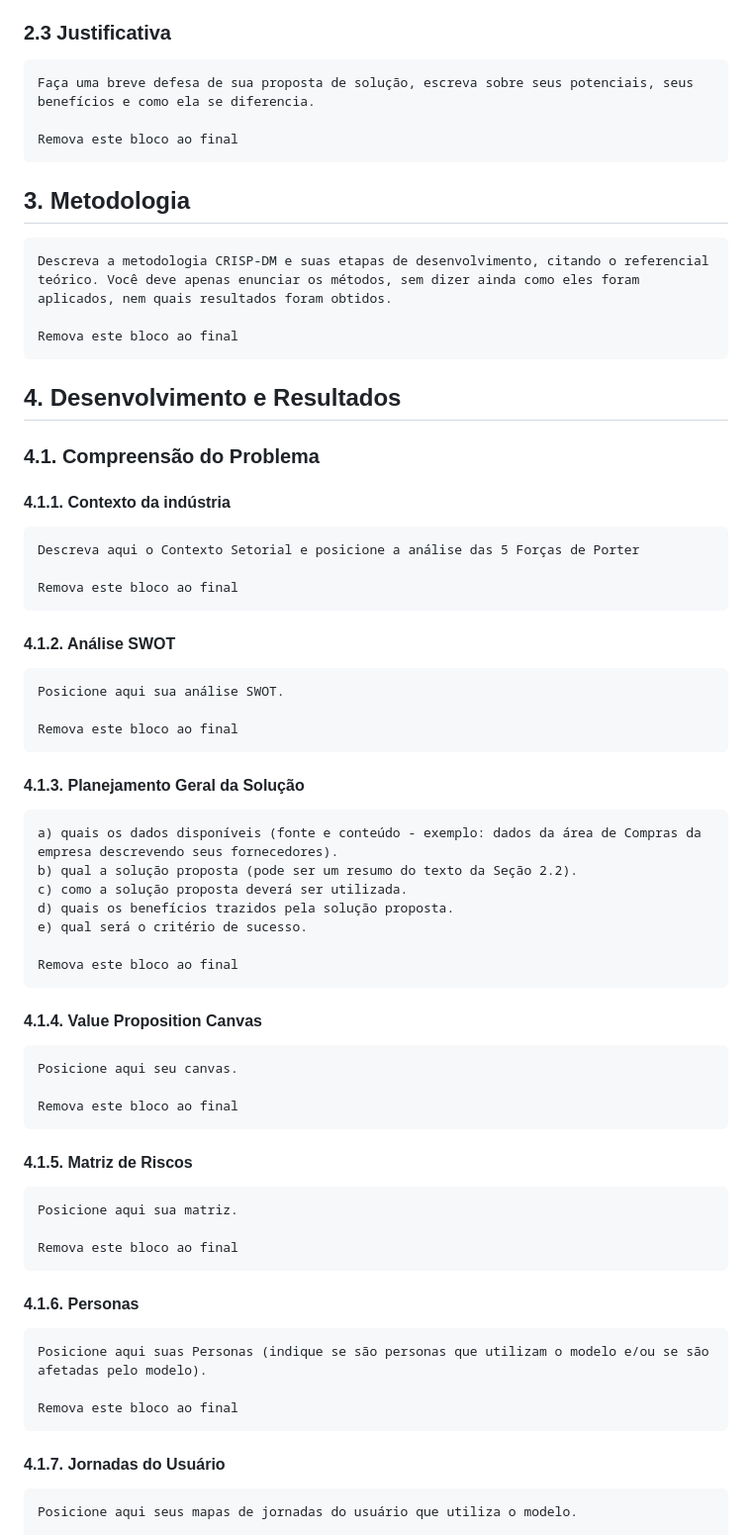
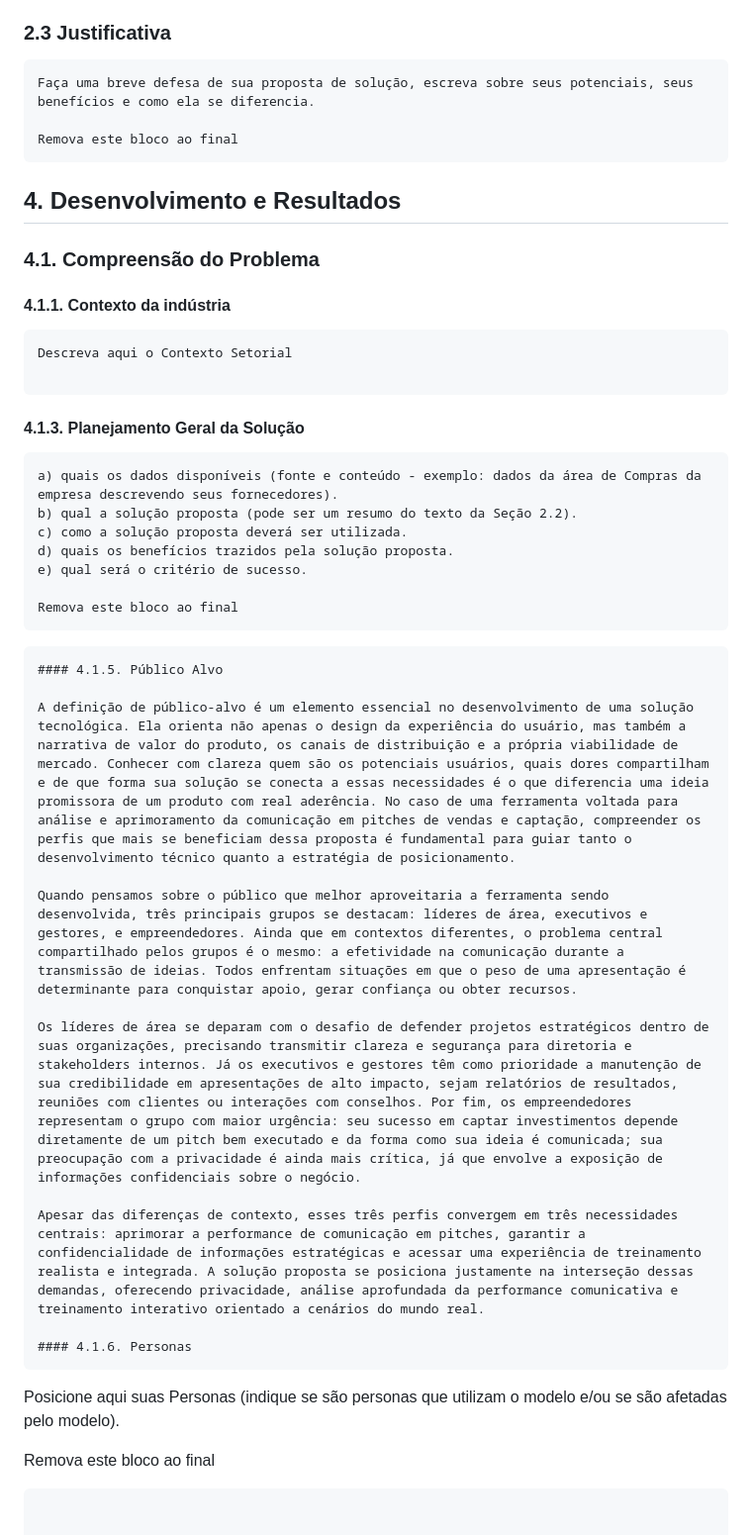
Before and after one commit to MZMS1510/edge-ai-hackathon, a Markdown page: documents/documentacao.md, the part around one of its changes. Shown at 99% size. Rendered like a GitHub page.

````diff
--- a/documents/documentacao.md
+++ b/documents/documentacao.md
@@ -56,26 +56,12 @@ Faça uma breve defesa de sua proposta de solução, escreva sobre seus potencia
 Remova este bloco ao final
 ```
 
-## <a name="c3"></a>3. Metodologia
-```
-Descreva a metodologia CRISP-DM e suas etapas de desenvolvimento, citando o referencial teórico. Você deve apenas enunciar os métodos, sem dizer ainda como eles foram aplicados, nem quais resultados foram obtidos.
-
-Remova este bloco ao final
-```
-
 ## <a name="c4"></a>4. Desenvolvimento e Resultados
 ### 4.1. Compreensão do Problema
 #### 4.1.1. Contexto da indústria
 ```
-Descreva aqui o Contexto Setorial e posicione a análise das 5 Forças de Porter
+Descreva aqui o Contexto Setorial
 
-Remova este bloco ao final
-```
-#### 4.1.2. Análise SWOT
-```
-Posicione aqui sua análise SWOT.
-
-Remova este bloco ao final
 ```
 
 #### 4.1.3. Planejamento Geral da Solução
@@ -89,19 +75,16 @@ e) qual será o critério de sucesso.
 Remova este bloco ao final
 ```
 
-#### 4.1.4. Value Proposition Canvas
 ```
-Posicione aqui seu canvas.
+#### 4.1.5. Público Alvo
 
-Remova este bloco ao final
-```
+A definição de público-alvo é um elemento essencial no desenvolvimento de uma solução tecnológica. Ela orienta não apenas o design da experiência do usuário, mas também a narrativa de valor do produto, os canais de distribuição e a própria viabilidade de mercado. Conhecer com clareza quem são os potenciais usuários, quais dores compartilham e de que forma sua solução se conecta a essas necessidades é o que diferencia uma ideia promissora de um produto com real aderência. No caso de uma ferramenta voltada para análise e aprimoramento da comunicação em pitches de vendas e captação, compreender os perfis que mais se beneficiam dessa proposta é fundamental para guiar tanto o desenvolvimento técnico quanto a estratégia de posicionamento.
 
-#### 4.1.5. Matriz de Riscos
-```
-Posicione aqui sua matriz.
+Quando pensamos sobre o público que melhor aproveitaria a ferramenta sendo desenvolvida, três principais grupos se destacam: líderes de área, executivos e gestores, e empreendedores. Ainda que em contextos diferentes, o problema central compartilhado pelos grupos é o mesmo: a efetividade na comunicação durante a transmissão de ideias. Todos enfrentam situações em que o peso de uma apresentação é determinante para conquistar apoio, gerar confiança ou obter recursos.
 
-Remova este bloco ao final
-```
+Os líderes de área se deparam com o desafio de defender projetos estratégicos dentro de suas organizações, precisando transmitir clareza e segurança para diretoria e stakeholders internos. Já os executivos e gestores têm como prioridade a manutenção de sua credibilidade em apresentações de alto impacto, sejam relatórios de resultados, reuniões com clientes ou interações com conselhos. Por fim, os empreendedores representam o grupo com maior urgência: seu sucesso em captar investimentos depende diretamente de um pitch bem executado e da forma como sua ideia é comunicada; sua preocupação com a privacidade é ainda mais crítica, já que envolve a exposição de informações confidenciais sobre o negócio.
+
+Apesar das diferenças de contexto, esses três perfis convergem em três necessidades centrais: aprimorar a performance de comunicação em pitches, garantir a confidencialidade de informações estratégicas e acessar uma experiência de treinamento realista e integrada. A solução proposta se posiciona justamente na interseção dessas demandas, oferecendo privacidade, análise aprofundada da performance comunicativa e treinamento interativo orientado a cenários do mundo real.
 
 #### 4.1.6. Personas
 ```
@@ -110,7 +93,4 @@ Posicione aqui suas Personas (indique se são personas que utilizam o modelo e/o
 Remova este bloco ao final
 ```
 
-#### 4.1.7. Jornadas do Usuário
-```
-Posicione aqui seus mapas de jornadas do usuário que utiliza o modelo.
 
````
Also changed, not shown: other parts of documents/documentacao.md (+0 -58 lines).
